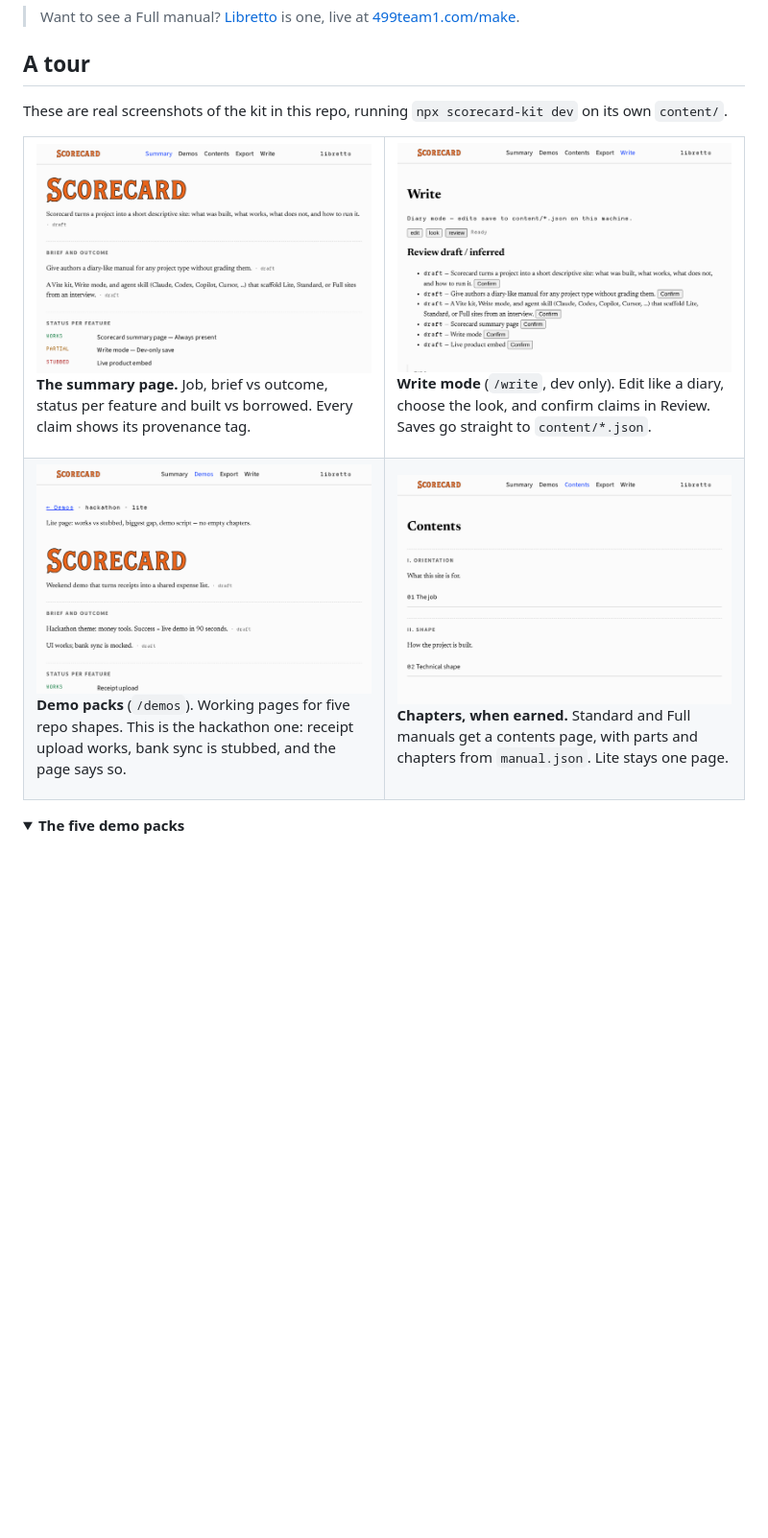
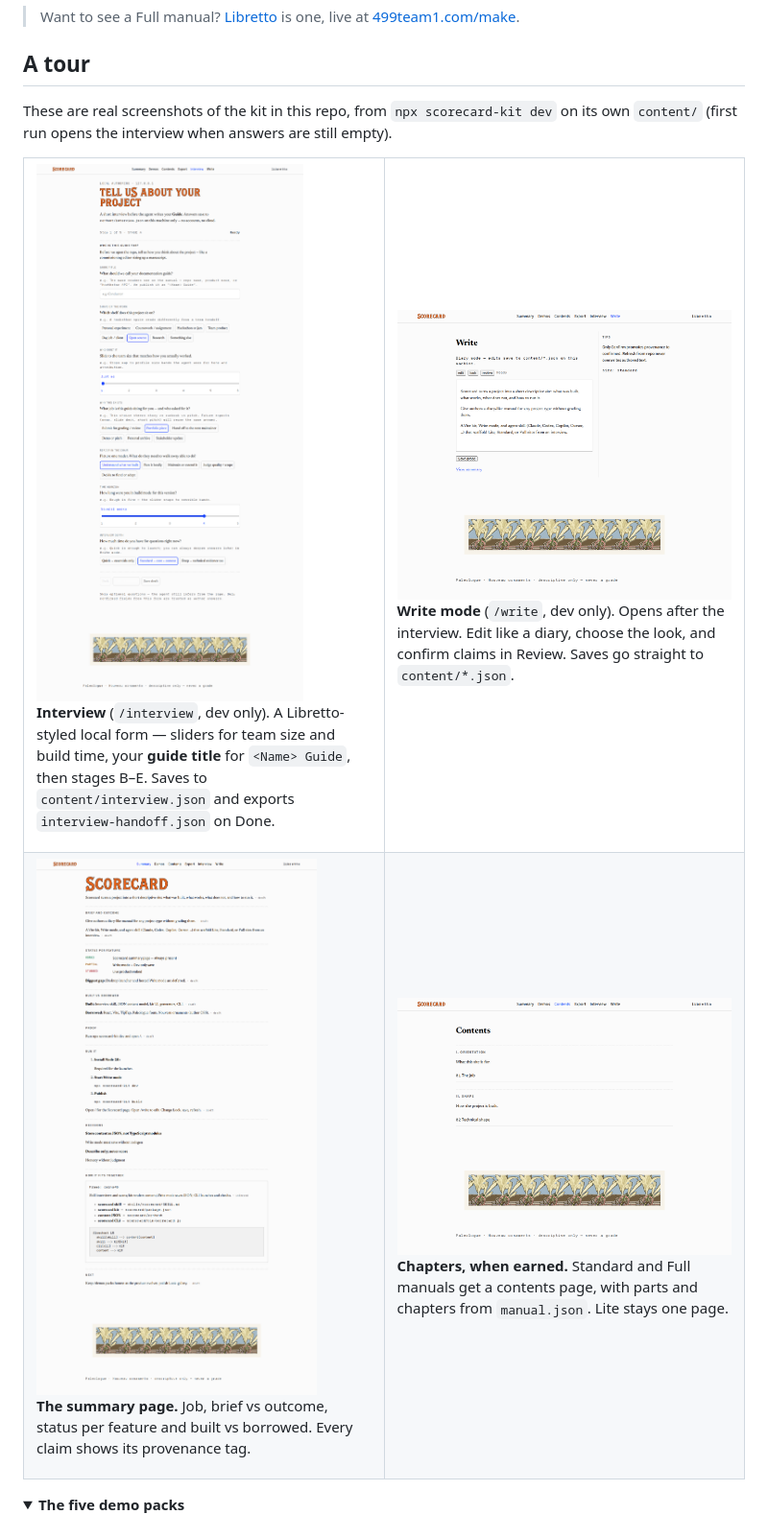
Before and after one commit to KitheK/scorecard, a Markdown page: README.md, the part around the change. Shown at 96% size. Rendered like a GitHub page; pictures changed too: docs/assets/screens/contents.png, docs/assets/screens/demo-hackathon.png, docs/assets/screens/interview.png (added); folded sections open; blank space fills up the shorter version.

Commit message:
docs: refresh README tour screenshots for interview-first dev
Co-authored-by: Kithe <KitheK@users.noreply.github.com>

```diff
--- a/README.md
+++ b/README.md
@@ -65,23 +65,23 @@ AI tools make it easy to *generate* docs that sound finished. Scorecard steers t
 
 ## A tour
 
-These are real screenshots of the kit in this repo, running `npx scorecard-kit dev` on its own `content/`.
+These are real screenshots of the kit in this repo, from `npx scorecard-kit dev` on its own `content/` (first run opens the interview when answers are still empty).
 
 <table>
   <tr>
     <td width="50%" valign="top">
-      <img src="docs/assets/screens/summary.png" alt="The Scorecard summary page: the job, brief and outcome, status per feature and built vs borrowed, each claim tagged draft">
-      <p><b>The summary page.</b> Job, brief vs outcome, status per feature and built vs borrowed. Every claim shows its provenance tag.</p>
+      <img src="docs/assets/screens/interview.png" alt="The local interview form on 127.0.0.1: guide title, sliders for team size and time horizon, and rounded choice chips in Stage A">
+      <p><b>Interview</b> (<code>/interview</code>, dev only). A Libretto-styled local form — sliders for team size and build time, your <b>guide title</b> for <code>&lt;Name&gt; Guide</code>, then stages B–E. Saves to <code>content/interview.json</code> and exports <code>interview-handoff.json</code> on Done.</p>
     </td>
     <td width="50%" valign="top">
-      <img src="docs/assets/screens/write.png" alt="Write mode, Review tab: each draft claim listed with a Confirm button">
-      <p><b>Write mode</b> (<code>/write</code>, dev only). Edit like a diary, choose the look, and confirm claims in Review. Saves go straight to <code>content/*.json</code>.</p>
+      <img src="docs/assets/screens/write.png" alt="Write mode with edit, look and review tabs; rounded controls and diary prose editor">
+      <p><b>Write mode</b> (<code>/write</code>, dev only). Opens after the interview. Edit like a diary, choose the look, and confirm claims in Review. Saves go straight to <code>content/*.json</code>.</p>
     </td>
   </tr>
   <tr>
     <td width="50%" valign="top">
-      <img src="docs/assets/screens/demo-hackathon.png" alt="The hackathon demo pack: a Lite page where receipt upload works and bank sync is stubbed">
-      <p><b>Demo packs</b> (<code>/demos</code>). Working pages for five repo shapes. This is the hackathon one: receipt upload works, bank sync is stubbed, and the page says so.</p>
+      <img src="docs/assets/screens/summary.png" alt="The Scorecard summary page: the job, brief and outcome, status per feature and built vs borrowed, each claim tagged draft">
+      <p><b>The summary page.</b> Job, brief vs outcome, status per feature and built vs borrowed. Every claim shows its provenance tag.</p>
     </td>
     <td width="50%" valign="top">
       <img src="docs/assets/screens/contents.png" alt="The contents page of a Standard manual: Orientation and Shape parts with their chapters">
```
Also changed, not shown: docs/assets/README.md (+1 -1 lines).
